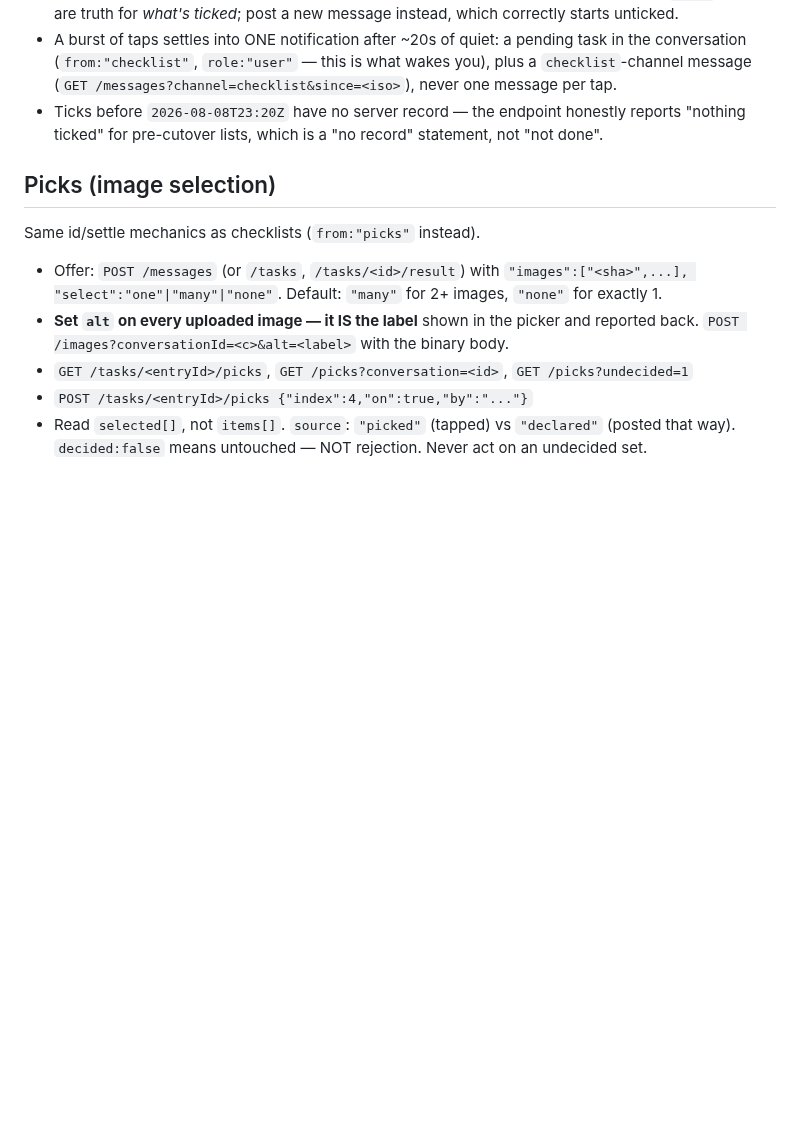
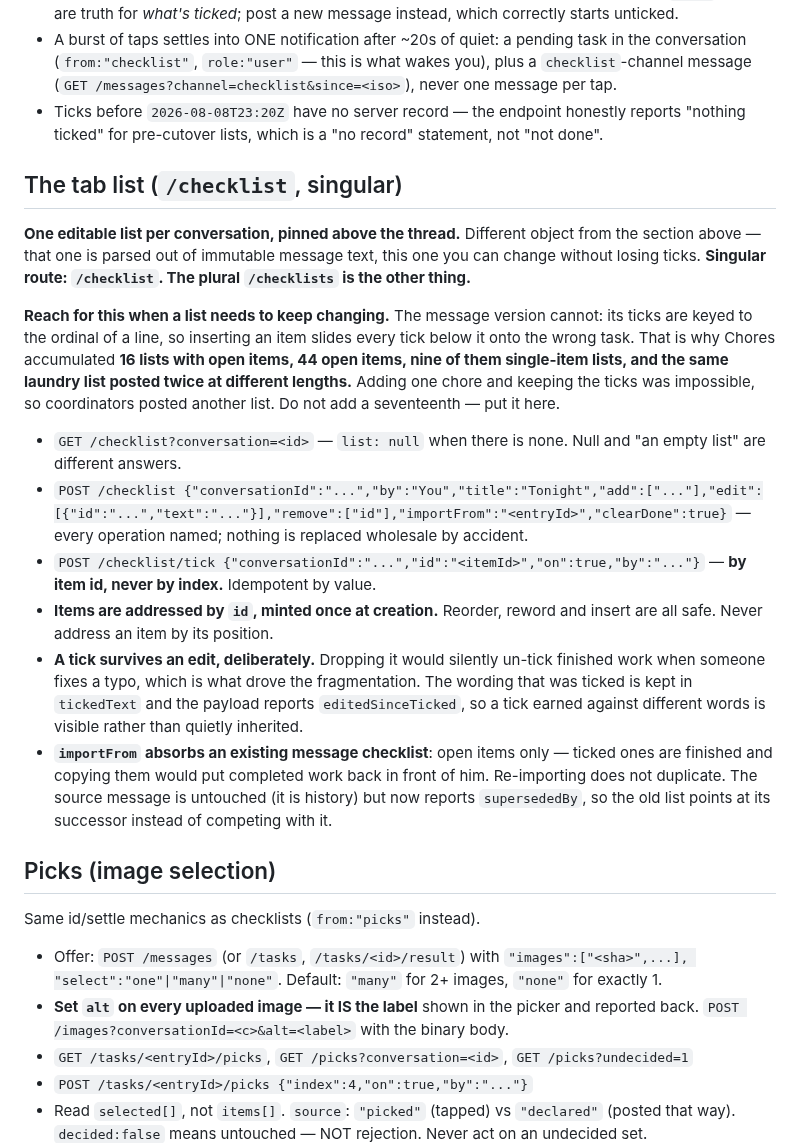
Before and after one commit to redaphid/relay-queue, a Markdown page: COORDINATOR.md, the part around the change. Drawn GitHub-style; blank space fills up the shorter version.

Commit message:
Tell coordinators the tab list exists, and when to reach for it
The write path is only useful if a coordinator knows it is there. Names
the singular/plural trap up front (/checklist is the editable object,
/checklists is the derived read-only view), and states the rule that
matters: address items by id, never by position.

Carries the evidence rather than just the rule, so the next coordinator
tempted to post a seventeenth one-item list can see why that happened
16 times and that it was forced, not sloppy.

Co-Authored-By: Claude Opus 5 (1M context) <noreply@anthropic.com>

```diff
--- a/COORDINATOR.md
+++ b/COORDINATOR.md
@@ -139,6 +139,19 @@ Any `- [ ]` / `- [x]` in a message or result body renders as real, tickable chec
 - A burst of taps settles into ONE notification after ~20s of quiet: a pending task in the conversation (`from:"checklist"`, `role:"user"` — this is what wakes you), plus a `checklist`-channel message (`GET /messages?channel=checklist&since=<iso>`), never one message per tap.
 - Ticks before `2026-08-08T23:20Z` have no server record — the endpoint honestly reports "nothing ticked" for pre-cutover lists, which is a "no record" statement, not "not done".
 
+## The tab list (`/checklist`, singular)
+
+**One editable list per conversation, pinned above the thread.** Different object from the section above — that one is parsed out of immutable message text, this one you can change without losing ticks. **Singular route: `/checklist`. The plural `/checklists` is the other thing.**
+
+**Reach for this when a list needs to keep changing.** The message version cannot: its ticks are keyed to the ordinal of a line, so inserting an item slides every tick below it onto the wrong task. That is why Chores accumulated **16 lists with open items, 44 open items, nine of them single-item lists, and the same laundry list posted twice at different lengths.** Adding one chore and keeping the ticks was impossible, so coordinators posted another list. Do not add a seventeenth — put it here.
+
+- `GET /checklist?conversation=<id>` — `list: null` when there is none. Null and "an empty list" are different answers.
+- `POST /checklist {"conversationId":"...","by":"You","title":"Tonight","add":["..."],"edit":[{"id":"...","text":"..."}],"remove":["id"],"importFrom":"<entryId>","clearDone":true}` — every operation named; nothing is replaced wholesale by accident.
+- `POST /checklist/tick {"conversationId":"...","id":"<itemId>","on":true,"by":"..."}` — **by item id, never by index.** Idempotent by value.
+- **Items are addressed by `id`, minted once at creation.** Reorder, reword and insert are all safe. Never address an item by its position.
+- **A tick survives an edit, deliberately.** Dropping it would silently un-tick finished work when someone fixes a typo, which is what drove the fragmentation. The wording that was ticked is kept in `tickedText` and the payload reports `editedSinceTicked`, so a tick earned against different words is visible rather than quietly inherited.
+- **`importFrom` absorbs an existing message checklist**: open items only — ticked ones are finished and copying them would put completed work back in front of him. Re-importing does not duplicate. The source message is untouched (it is history) but now reports `supersededBy`, so the old list points at its successor instead of competing with it.
+
 ## Picks (image selection)
 
 Same id/settle mechanics as checklists (`from:"picks"` instead).
```
